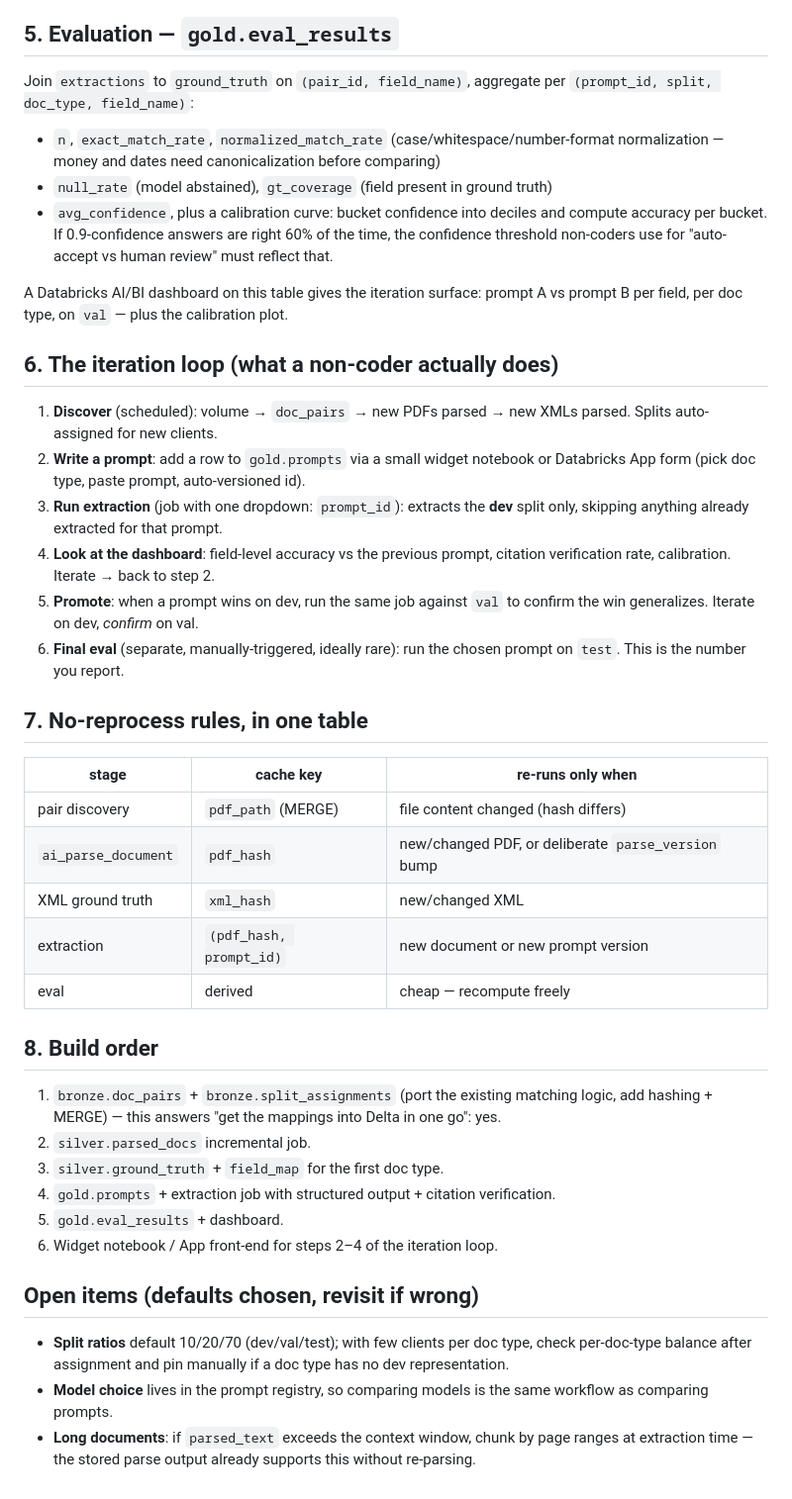
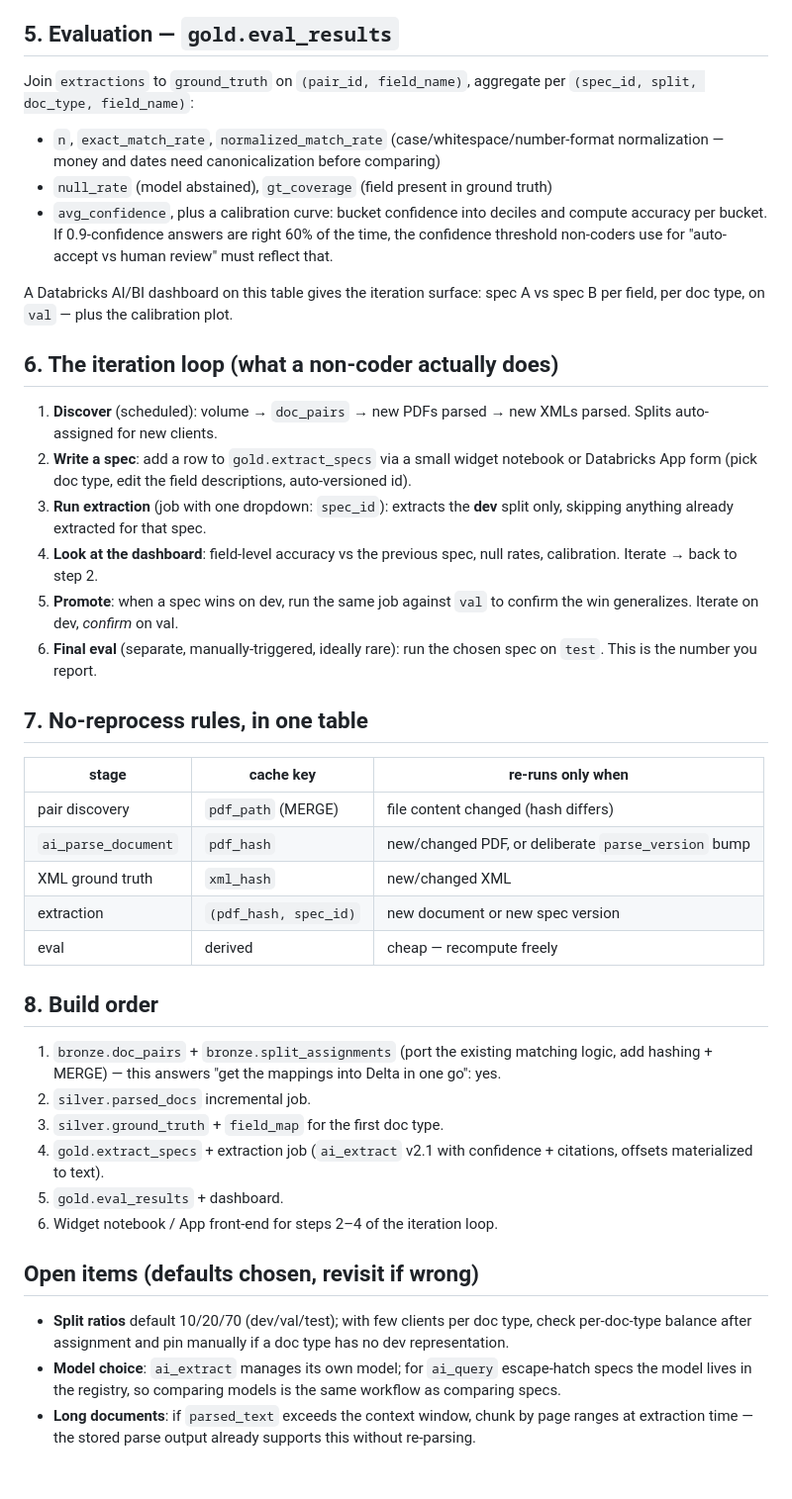
Before and after one commit to yarrib/tars, a Markdown page: docs/design/extraction-eval-design.md, the part around one of its changes. Shown at 99% size. GitHub-like rendering.

```diff
--- a/docs/design/extraction-eval-design.md
+++ b/docs/design/extraction-eval-design.md
@@ -204,7 +212,7 @@ once **calibrated** — which is exactly what the eval layer measures.
 ## 5. Evaluation — `gold.eval_results`
 
 Join `extractions` to `ground_truth` on `(pair_id, field_name)`, aggregate per
-`(prompt_id, split, doc_type, field_name)`:
+`(spec_id, split, doc_type, field_name)`:
 
 - `n`, `exact_match_rate`, `normalized_match_rate` (case/whitespace/number-format
   normalization — money and dates need canonicalization before comparing)
@@ -214,22 +222,22 @@ Join `extractions` to `ground_truth` on `(pair_id, field_name)`, aggregate per
   confidence threshold non-coders use for "auto-accept vs human review" must reflect
   that.
 
-A Databricks AI/BI dashboard on this table gives the iteration surface: prompt A vs
-prompt B per field, per doc type, on `val` — plus the calibration plot.
+A Databricks AI/BI dashboard on this table gives the iteration surface: spec A vs
+spec B per field, per doc type, on `val` — plus the calibration plot.
 
 ## 6. The iteration loop (what a non-coder actually does)
 
 1. **Discover** (scheduled): volume → `doc_pairs` → new PDFs parsed → new XMLs parsed.
    Splits auto-assigned for new clients.
-2. **Write a prompt**: add a row to `gold.prompts` via a small widget notebook or
-   Databricks App form (pick doc type, paste prompt, auto-versioned id).
-3. **Run extraction** (job with one dropdown: `prompt_id`): extracts the **dev** split
-   only, skipping anything already extracted for that prompt.
-4. **Look at the dashboard**: field-level accuracy vs the previous prompt, citation
-   verification rate, calibration. Iterate → back to step 2.
-5. **Promote**: when a prompt wins on dev, run the same job against `val` to confirm the
+2. **Write a spec**: add a row to `gold.extract_specs` via a small widget notebook or
+   Databricks App form (pick doc type, edit the field descriptions, auto-versioned id).
+3. **Run extraction** (job with one dropdown: `spec_id`): extracts the **dev** split
+   only, skipping anything already extracted for that spec.
+4. **Look at the dashboard**: field-level accuracy vs the previous spec, null rates,
+   calibration. Iterate → back to step 2.
+5. **Promote**: when a spec wins on dev, run the same job against `val` to confirm the
    win generalizes. Iterate on dev, *confirm* on val.
-6. **Final eval** (separate, manually-triggered, ideally rare): run the chosen prompt on
+6. **Final eval** (separate, manually-triggered, ideally rare): run the chosen spec on
    `test`. This is the number you report.
 
 ## 7. No-reprocess rules, in one table
@@ -239,7 +247,7 @@ prompt B per field, per doc type, on `val` — plus the calibration plot.
 | pair discovery | `pdf_path` (MERGE) | file content changed (hash differs) |
 | `ai_parse_document` | `pdf_hash` | new/changed PDF, or deliberate `parse_version` bump |
 | XML ground truth | `xml_hash` | new/changed XML |
-| extraction | `(pdf_hash, prompt_id)` | new document or new prompt version |
+| extraction | `(pdf_hash, spec_id)` | new document or new spec version |
 | eval | derived | cheap — recompute freely |
 
 ## 8. Build order
@@ -248,7 +256,8 @@ prompt B per field, per doc type, on `val` — plus the calibration plot.
    add hashing + MERGE) — this answers "get the mappings into Delta in one go": yes.
 2. `silver.parsed_docs` incremental job.
 3. `silver.ground_truth` + `field_map` for the first doc type.
-4. `gold.prompts` + extraction job with structured output + citation verification.
+4. `gold.extract_specs` + extraction job (`ai_extract` v2.1 with confidence +
+   citations, offsets materialized to text).
 5. `gold.eval_results` + dashboard.
 6. Widget notebook / App front-end for steps 2–4 of the iteration loop.
 
@@ -257,7 +266,8 @@ prompt B per field, per doc type, on `val` — plus the calibration plot.
 - **Split ratios** default 10/20/70 (dev/val/test); with few clients per doc type,
   check per-doc-type balance after assignment and pin manually if a doc type has no
   dev representation.
-- **Model choice** lives in the prompt registry, so comparing models is the same
-  workflow as comparing prompts.
+- **Model choice**: `ai_extract` manages its own model; for `ai_query` escape-hatch
+  specs the model lives in the registry, so comparing models is the same workflow as
+  comparing specs.
 - **Long documents**: if `parsed_text` exceeds the context window, chunk by page ranges
   at extraction time — the stored parse output already supports this without re-parsing.
```
Also changed, not shown: other parts of docs/design/extraction-eval-design.md (+58 -50 lines).
